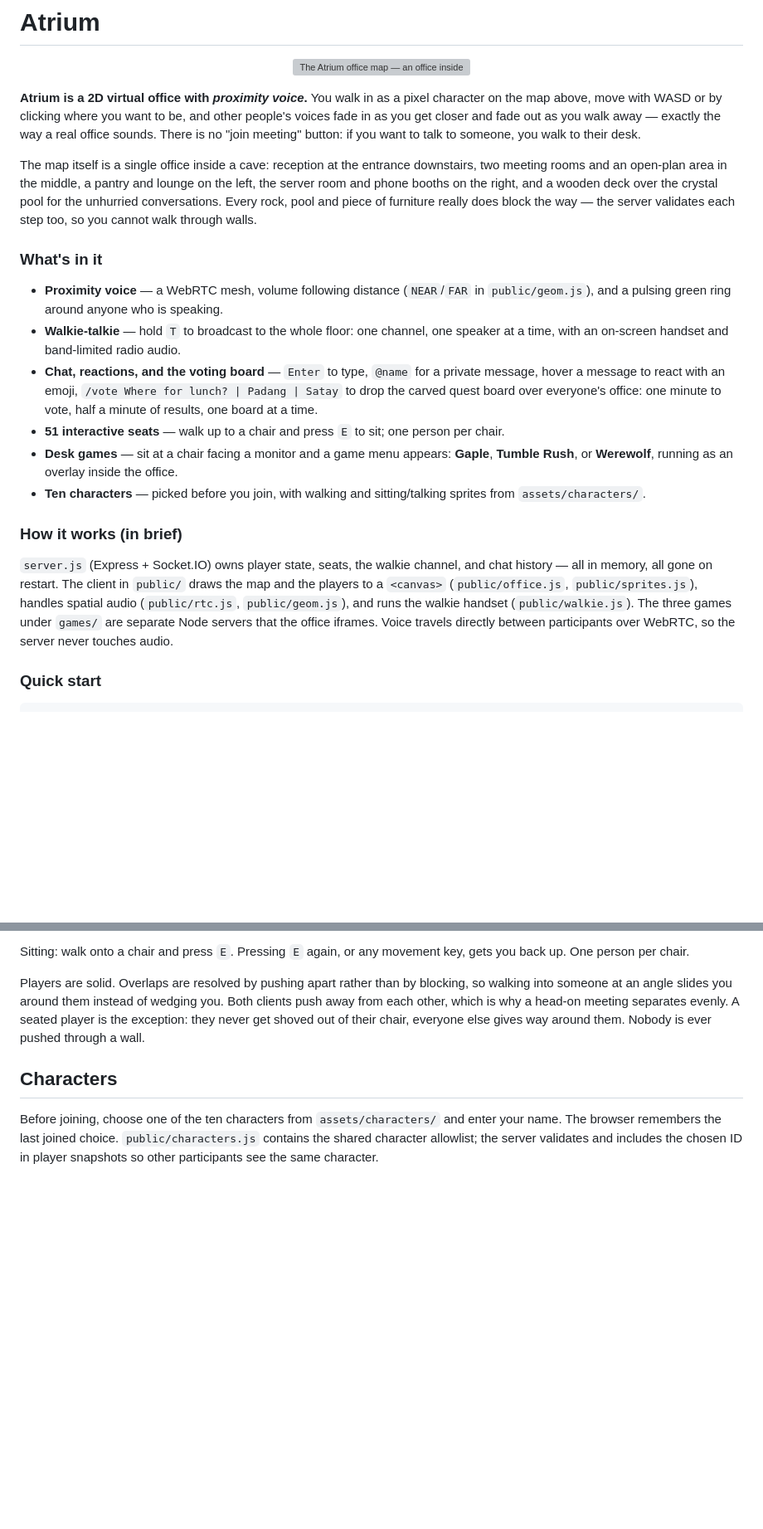
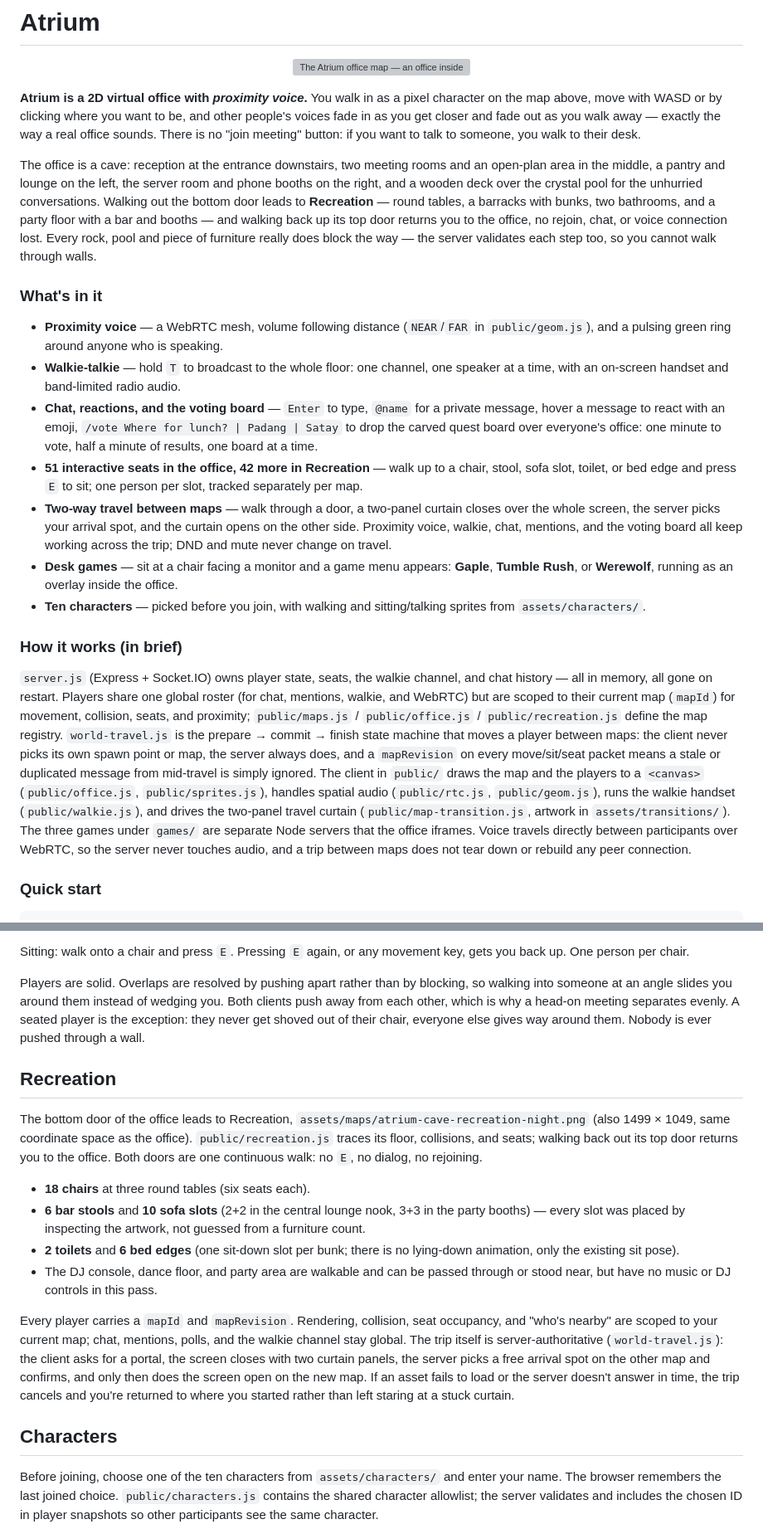
Before and after one commit to dxdiag11/Atrium-viroffice, a Markdown page: README.md, 2 parts joined by grey strips. Shown at 83% size. Drawn GitHub-style; blank space fills up the shorter version; grey boxes are pictures that could not be loaded.

```diff
--- a/README.md
+++ b/README.md
@@ -10,30 +10,43 @@ people's voices fade in as you get closer and fade out as you walk away — exac
 a real office sounds. There
 is no "join meeting" button: if you want to talk to someone, you walk to their desk.
 
-The map itself is a single office inside a cave: reception at the entrance downstairs,
-two meeting rooms and an open-plan area in the middle, a pantry and lounge on the left,
-the server room and phone booths on the right, and a wooden deck over the crystal pool
-for the unhurried conversations. Every rock, pool and piece of furniture really does
-block the way — the server validates each step too, so you cannot walk through walls.
+The office is a cave: reception at the entrance downstairs, two meeting rooms and an
+open-plan area in the middle, a pantry and lounge on the left, the server room and phone
+booths on the right, and a wooden deck over the crystal pool for the unhurried
+conversations. Walking out the bottom door leads to **Recreation** — round tables,
+a barracks with bunks, two bathrooms, and a party floor with a bar and booths — and
+walking back up its top door returns you to the office, no rejoin, chat, or voice
+connection lost. Every rock, pool and piece of furniture really does block the way —
+the server validates each step too, so you cannot walk through walls.
 
 ### What's in it
 
 - **Proximity voice** — a WebRTC mesh, volume following distance (`NEAR`/`FAR` in `public/geom.js`), and a pulsing green ring around anyone who is speaking.
 - **Walkie-talkie** — hold `T` to broadcast to the whole floor: one channel, one speaker at a time, with an on-screen handset and band-limited radio audio.
 - **Chat, reactions, and the voting board** — `Enter` to type, `@name` for a private message, hover a message to react with an emoji, `/vote Where for lunch? | Padang | Satay` to drop the carved quest board over everyone's office: one minute to vote, half a minute of results, one board at a time.
-- **51 interactive seats** — walk up to a chair and press `E` to sit; one person per chair.
+- **51 interactive seats in the office, 42 more in Recreation** — walk up to a chair, stool, sofa slot, toilet, or bed edge and press `E` to sit; one person per slot, tracked separately per map.
+- **Two-way travel between maps** — walk through a door, a two-panel curtain closes over the whole screen, the server picks your arrival spot, and the curtain opens on the other side. Proximity voice, walkie, chat, mentions, and the voting board all keep working across the trip; DND and mute never change on travel.
 - **Desk games** — sit at a chair facing a monitor and a game menu appears: **Gaple**, **Tumble Rush**, or **Werewolf**, running as an overlay inside the office.
 - **Ten characters** — picked before you join, with walking and sitting/talking sprites from `assets/characters/`.
 
 ### How it works (in brief)
 
 `server.js` (Express + Socket.IO) owns player state, seats, the walkie channel, and
-chat history — all in memory, all gone on restart. The client in `public/` draws the
-map and the players to a `<canvas>` (`public/office.js`, `public/sprites.js`), handles
-spatial audio (`public/rtc.js`, `public/geom.js`), and runs the walkie handset
-(`public/walkie.js`). The three games under `games/` are separate Node servers that the
-office iframes. Voice travels directly between participants over WebRTC, so the server
-never touches audio.
+chat history — all in memory, all gone on restart. Players share one global roster
+(for chat, mentions, walkie, and WebRTC) but are scoped to their current map (`mapId`)
+for movement, collision, seats, and proximity; `public/maps.js` / `public/office.js`
+/ `public/recreation.js` define the map registry. `world-travel.js` is the
+prepare → commit → finish state machine that moves a player between maps: the client
+never picks its own spawn point or map, the server always does, and a `mapRevision`
+on every move/sit/seat packet means a stale or duplicated message from mid-travel is
+simply ignored. The client in `public/` draws the map and the players to a `<canvas>`
+(`public/office.js`, `public/sprites.js`), handles spatial audio (`public/rtc.js`,
+`public/geom.js`), runs the walkie handset (`public/walkie.js`), and drives the
+two-panel travel curtain (`public/map-transition.js`, artwork in
+`assets/transitions/`). The three games under `games/` are separate Node servers that
+the office iframes. Voice travels directly between participants over WebRTC, so the
+server never touches audio, and a trip between maps does not tear down or rebuild any
+peer connection.
 
 ### Quick start
 
@@ -190,6 +203,31 @@ clients push away from each other, which is why a head-on meeting separates even
 seated player is the exception: they never get shoved out of their chair, everyone else
 gives way around them. Nobody is ever pushed through a wall.
 
+## Recreation
+
+The bottom door of the office leads to Recreation, `assets/maps/atrium-cave-recreation-night.png`
+(also 1499 × 1049, same coordinate space as the office). `public/recreation.js` traces
+its floor, collisions, and seats; walking back out its top door returns you to the
+office. Both doors are one continuous walk: no `E`, no dialog, no rejoining.
+
+- **18 chairs** at three round tables (six seats each).
+- **6 bar stools** and **10 sofa slots** (2+2 in the central lounge nook, 3+3 in the
+  party booths) — every slot was placed by inspecting the artwork, not guessed from a
+  furniture count.
+- **2 toilets** and **6 bed edges** (one sit-down slot per bunk; there is no lying-down
+  animation, only the existing sit pose).
+- The DJ console, dance floor, and party area are walkable and can be passed through or
+  stood near, but have no music or DJ controls in this pass.
+
+Every player carries a `mapId` and `mapRevision`. Rendering, collision, seat
+occupancy, and "who's nearby" are scoped to your current map; chat, mentions, polls,
+and the walkie channel stay global. The trip itself is server-authoritative
+(`world-travel.js`): the client asks for a portal, the screen closes with two curtain
+panels, the server picks a free arrival spot on the other map and confirms, and only
+then does the screen open on the new map. If an asset fails to load or the server
+doesn't answer in time, the trip cancels and you're returned to where you started
+rather than left staring at a stuck curtain.
+
 ## Characters
 
 Before joining, choose one of the ten characters from `assets/characters/` and enter
```
Also changed, not shown: other parts of README.md (+12 -0 lines), docs/multi-map-recreation-validation.md (added, +77 -0 lines).
